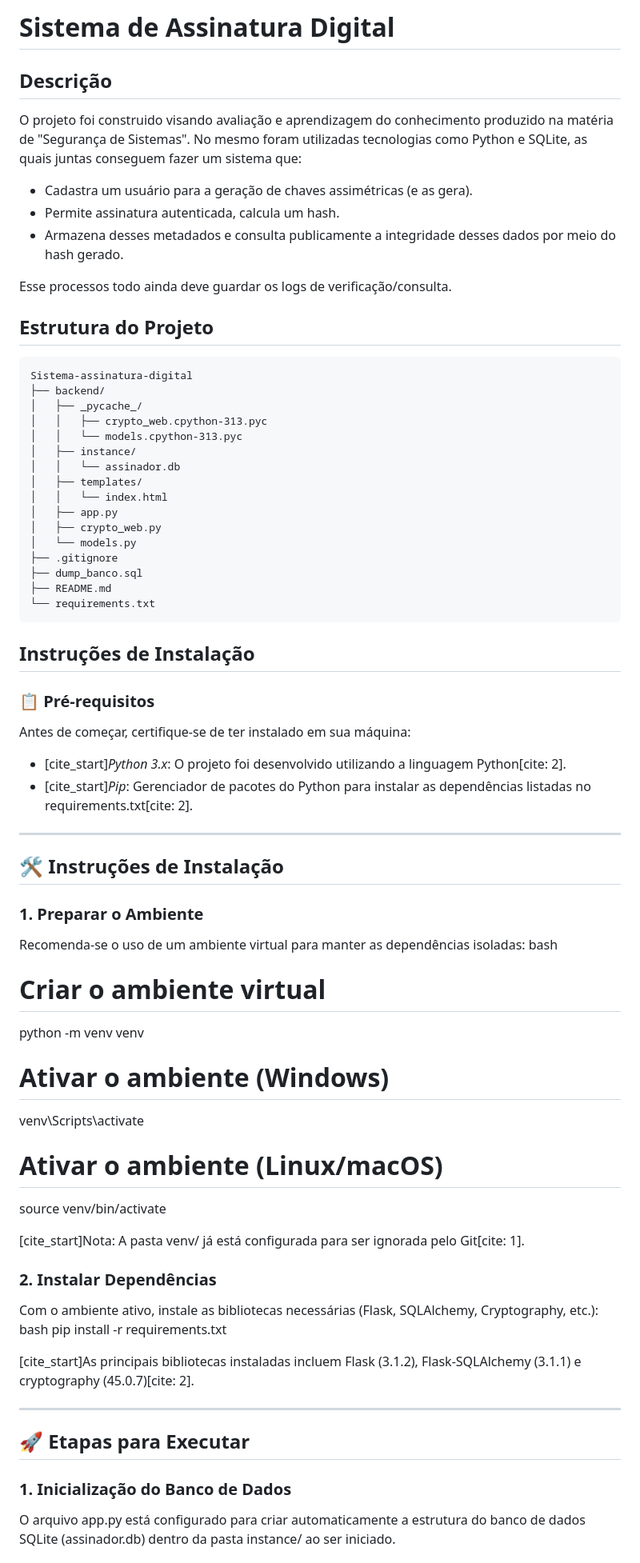
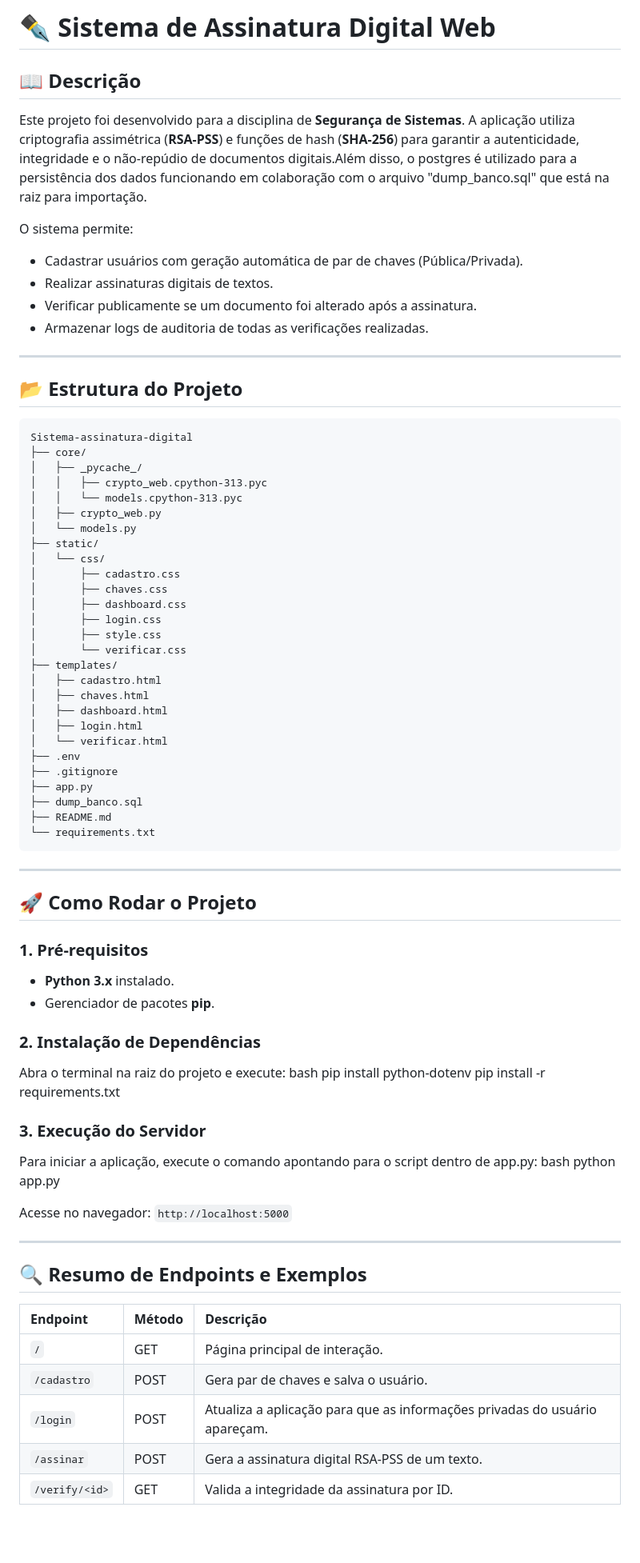
Before and after one commit to WilliamMarinho05/sistema-assinatura-digital, a Markdown page: README.md, the part around one of its changes. Shown at 80% size. Rendered like a GitHub page; blank space fills up the shorter version.

Commit message:
Descrição clara do que foi feito

```diff
--- a/README.md
+++ b/README.md
@@ -1,70 +1,80 @@
-# Sistema de Assinatura Digital
+# ✒️ Sistema de Assinatura Digital Web
 
-## Descrição
-O projeto foi construido visando avaliação e aprendizagem do conhecimento produzido na matéria de "Segurança de Sistemas". No mesmo foram utilizadas tecnologias como Python e SQLite, as quais juntas conseguem fazer um sistema que:
- * Cadastra um usuário para a geração de chaves assimétricas (e as gera).
- * Permite assinatura autenticada, calcula um hash.
- * Armazena desses metadados e consulta publicamente a integridade desses dados por meio do hash gerado.
+## 📖 Descrição
+Este projeto foi desenvolvido para a disciplina de **Segurança de Sistemas**. A aplicação utiliza criptografia assimétrica (**RSA-PSS**) e funções de hash (**SHA-256**) para garantir a autenticidade, integridade e o não-repúdio de documentos digitais.Além disso, o postgres é utilizado para a persistência dos dados funcionando em colaboração com o arquivo "dump_banco.sql" que está na raiz para importação.
 
- Esse processos todo ainda deve guardar os logs de verificação/consulta.
 
-## Estrutura do Projeto
+O sistema permite:
+* Cadastrar usuários com geração automática de par de chaves (Pública/Privada).
+* Realizar assinaturas digitais de textos.
+* Verificar publicamente se um documento foi alterado após a assinatura.
+* Armazenar logs de auditoria de todas as verificações realizadas.
+
+---
+
+## 📂 Estrutura do Projeto
 
     Sistema-assinatura-digital
-    ├── backend/
+    ├── core/
     │   ├── _pycache_/
     │   │   ├── crypto_web.cpython-313.pyc
     │   │   └── models.cpython-313.pyc
-    │   ├── instance/
-    │   │   └── assinador.db
-    │   ├── templates/
-    │   │   └── index.html
-    │   ├── app.py
     │   ├── crypto_web.py
     │   └── models.py
+    ├── static/
+    │   └── css/
+    │       ├── cadastro.css
+    │       ├── chaves.css
+    │       ├── dashboard.css
+    │       ├── login.css
+    │       ├── style.css
+    │       └── verificar.css
+    ├── templates/
+    │   ├── cadastro.html
+    │   ├── chaves.html
+    │   ├── dashboard.html
+    │   ├── login.html
+    │   └── verificar.html
+    ├── .env
     ├── .gitignore
+    ├── app.py
     ├── dump_banco.sql
     ├── README.md
     └── requirements.txt
 
 
-## Instruções de Instalação
-
-### 📋 Pré-requisitos
-
-Antes de começar, certifique-se de ter instalado em sua máquina:
-* [cite_start]*Python 3.x*: O projeto foi desenvolvido utilizando a linguagem Python[cite: 2].
-* [cite_start]*Pip*: Gerenciador de pacotes do Python para instalar as dependências listadas no requirements.txt[cite: 2].
 
 ---
 
-## 🛠️ Instruções de Instalação
+## 🚀 Como Rodar o Projeto
 
-### 1. Preparar o Ambiente
-Recomenda-se o uso de um ambiente virtual para manter as dependências isoladas:
+### 1. Pré-requisitos
+* **Python 3.x** instalado.
+* Gerenciador de pacotes **pip**.
+
+### 2. Instalação de Dependências
+Abra o terminal na raiz do projeto e execute:
 bash
-# Criar o ambiente virtual
-python -m venv venv
-
-# Ativar o ambiente (Windows)
-venv\Scripts\activate
-
-# Ativar o ambiente (Linux/macOS)
-source venv/bin/activate
-
-[cite_start]Nota: A pasta venv/ já está configurada para ser ignorada pelo Git[cite: 1].
-
-### 2. Instalar Dependências
-Com o ambiente ativo, instale as bibliotecas necessárias (Flask, SQLAlchemy, Cryptography, etc.):
-bash
+pip install python-dotenv
 pip install -r requirements.txt
 
-[cite_start]As principais bibliotecas instaladas incluem Flask (3.1.2), Flask-SQLAlchemy (3.1.1) e cryptography (45.0.7)[cite: 2].
+
+### 3. Execução do Servidor
+Para iniciar a aplicação, execute o comando apontando para o script dentro de app.py:
+bash
+python app.py
+
+Acesse no navegador: `http://localhost:5000`
 
 ---
 
-## 🚀 Etapas para Executar
+## 🔍 Resumo de Endpoints e Exemplos
 
-### 1. Inicialização do Banco de Dados
-O arquivo app.py está configurado para criar automaticamente a estrutura do banco de dados SQLite (assinador.db) dentro da pasta instance/ ao ser iniciado.
+| Endpoint | Método | Descrição |
+| :--- | :--- | :--- |
+| `/` | GET | Página principal de interação. |
+| `/cadastro` | POST | Gera par de chaves e salva o usuário. |
+| `/login` | POST | Atualiza a aplicação para que as informações privadas do usuário apareçam. |
+| `/assinar` | POST | Gera a assinatura digital RSA-PSS de um texto. |
+| `/verify/<id>` | GET | Valida a integridade da assinatura por ID. |
 
```
Also changed, not shown: other parts of README.md (+37 -36 lines).
